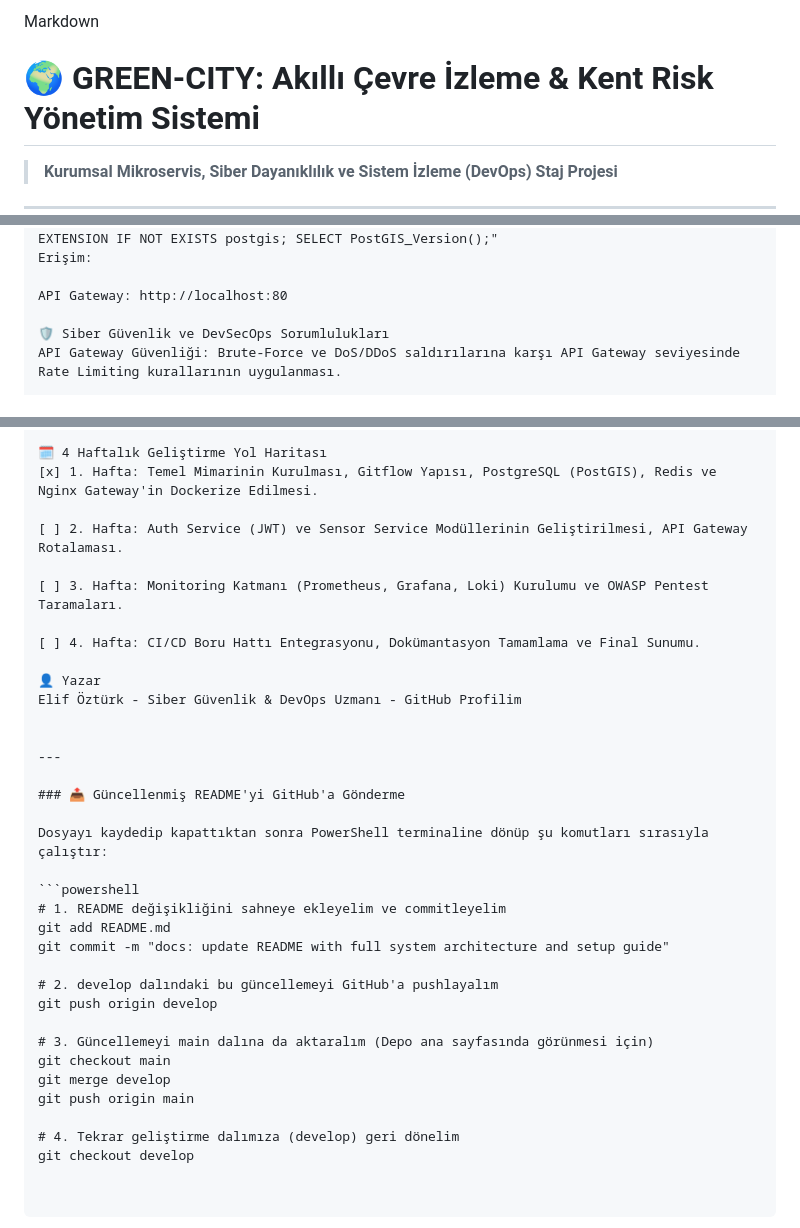
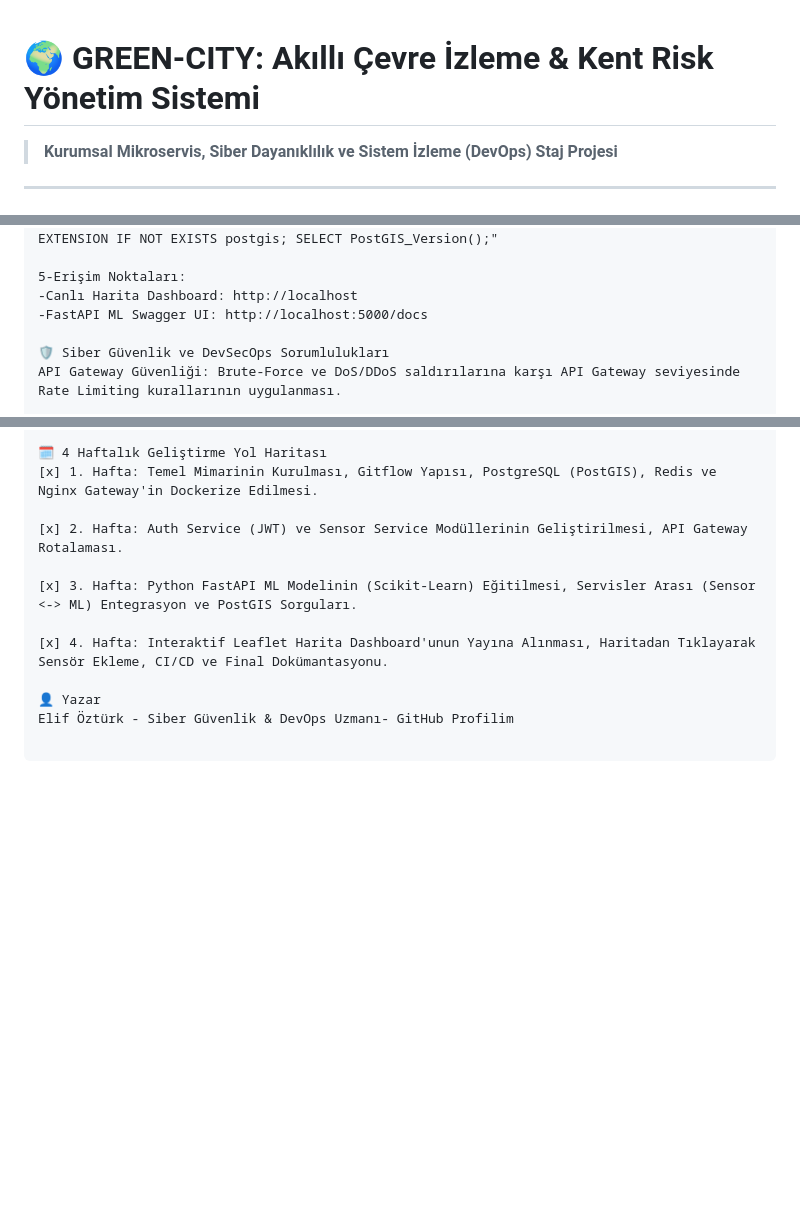
Before and after one commit to elifozturk8/green-city-platform, a Markdown page: README.md, 3 parts joined by grey strips. Drawn GitHub-style; blank space fills up the shorter version.

````diff
--- a/README.md
+++ b/README.md
@@ -1,4 +1,3 @@
-Markdown
 # 🌍 GREEN-CITY: Akıllı Çevre İzleme & Kent Risk Yönetim Sistemi
 
 > **Kurumsal Mikroservis, Siber Dayanıklılık ve Sistem İzleme (DevOps) Staj Projesi**
@@ -97,7 +100,8 @@ Bash
 docker exec -it greencity-postgres psql -U greencity_admin -d greencitydb -c "CREATE EXTENSION IF NOT EXISTS postgis; SELECT PostGIS_Version();"
-Erişim:
 
-API Gateway: http://localhost:80
+5-Erişim Noktaları:
+-Canlı Harita Dashboard: http://localhost
+-FastAPI ML Swagger UI: http://localhost:5000/docs
 
 🛡️ Siber Güvenlik ve DevSecOps Sorumlulukları
 API Gateway Güvenliği: Brute-Force ve DoS/DDoS saldırılarına karşı API Gateway seviyesinde Rate Limiting kurallarının uygulanması.
@@ -111,34 +115,11 @@ Log İzleme (SOC): Sistemdeki şüpheli erişim ve güvenlik loglarının Loki v
 🗓️ 4 Haftalık Geliştirme Yol Haritası
 [x] 1. Hafta: Temel Mimarinin Kurulması, Gitflow Yapısı, PostgreSQL (PostGIS), Redis ve Nginx Gateway'in Dockerize Edilmesi.
 
-[ ] 2. Hafta: Auth Service (JWT) ve Sensor Service Modüllerinin Geliştirilmesi, API Gateway Rotalaması.
+[x] 2. Hafta: Auth Service (JWT) ve Sensor Service Modüllerinin Geliştirilmesi, API Gateway Rotalaması.
 
-[ ] 3. Hafta: Monitoring Katmanı (Prometheus, Grafana, Loki) Kurulumu ve OWASP Pentest Taramaları.
+[x] 3. Hafta: Python FastAPI ML Modelinin (Scikit-Learn) Eğitilmesi, Servisler Arası (Sensor <-> ML) Entegrasyon ve PostGIS Sorguları.
 
-[ ] 4. Hafta: CI/CD Boru Hattı Entegrasyonu, Dokümantasyon Tamamlama ve Final Sunumu.
+[x] 4. Hafta: Interaktif Leaflet Harita Dashboard'unun Yayına Alınması, Haritadan Tıklayarak Sensör Ekleme, CI/CD ve Final Dokümantasyonu.
 
 👤 Yazar
-Elif Öztürk - Siber Güvenlik & DevOps Uzmanı - GitHub Profilim
-
-
----
-
-### 📤 Güncellenmiş README'yi GitHub'a Gönderme
-
-Dosyayı kaydedip kapattıktan sonra PowerShell terminaline dönüp şu komutları sırasıyla çalıştır:
-
-```powershell
-# 1. README değişikliğini sahneye ekleyelim ve commitleyelim
-git add README.md
-git commit -m "docs: update README with full system architecture and setup guide"
-
-# 2. develop dalındaki bu güncellemeyi GitHub'a pushlayalım
-git push origin develop
-
-# 3. Güncellemeyi main dalına da aktaralım (Depo ana sayfasında görünmesi için)
-git checkout main
-git merge develop
-git push origin main
-
-# 4. Tekrar geliştirme dalımıza (develop) geri dönelim
-git checkout develop
+Elif Öztürk - Siber Güvenlik & DevOps Uzmanı- GitHub Profilim
````
Also changed, not shown: other parts of README.md (+42 -38 lines).
